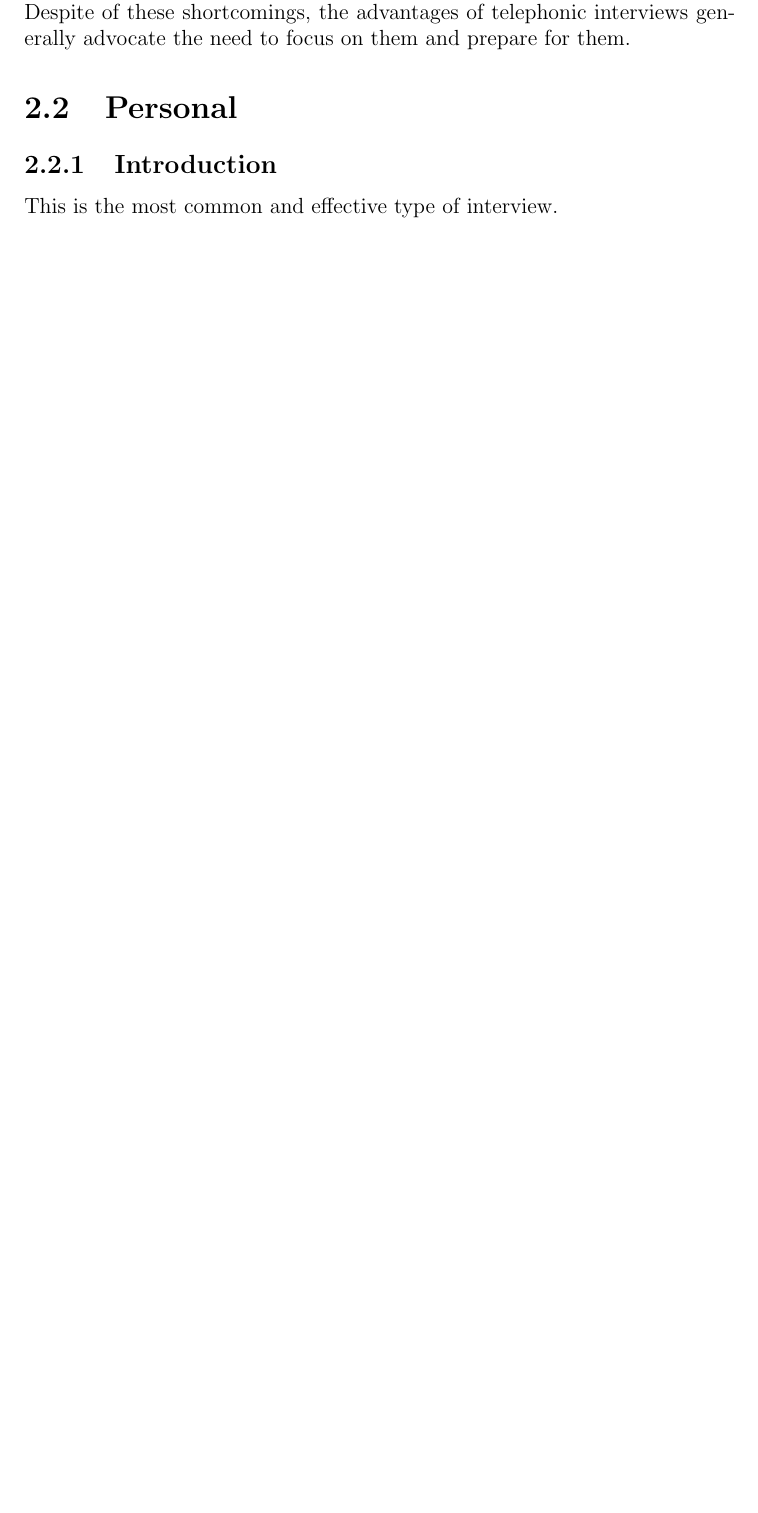
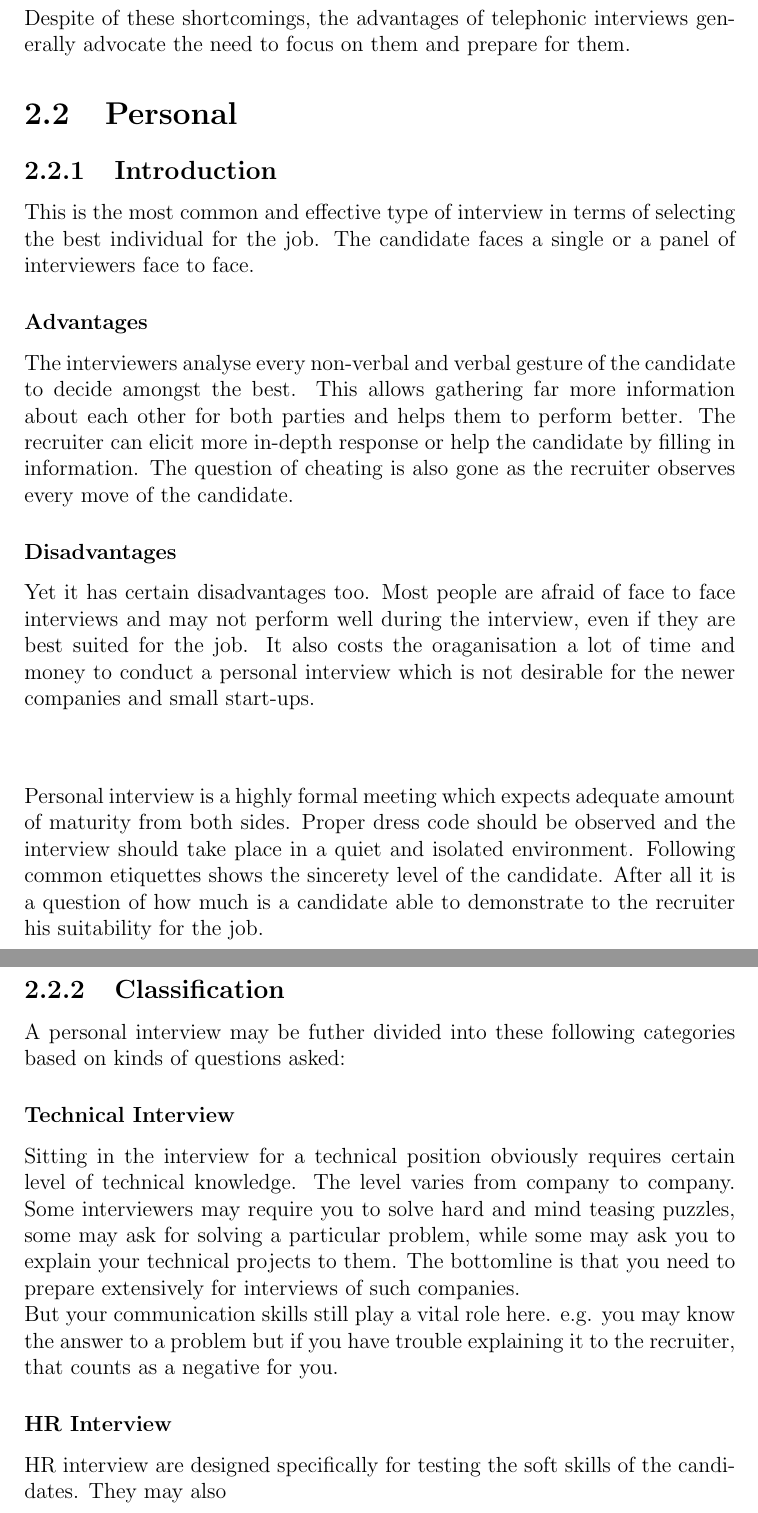
Before and after one commit to anirudhhkumarr/ENG451, a LaTeX document (project/project.tex): part of page 5 of 10 before the commit and two parts of pages 6 and 7 of 12 after it, the two joined at a grey line, cut so that both start at the same text, the shorter picture padded with empty space. Compiled offline with pdfLaTeX.

Commit message:
added the section on 'Types of job interviews'

```diff
--- a/project/project.tex
+++ b/project/project.tex
@@ -57,5 +62,32 @@ Despite of these shortcomings, the advantages of telephonic interviews generally
 on them and prepare for them.
 \section{Personal}         % section 2.2
 \subsection{Introduction}  % subsection 2.2.1
-This is the most common and effective type of interview.
+This is the most common and effective type of interview in terms of selecting the best individual for the job.
+The candidate faces a single or a panel of interviewers face to face.
+\subsubsection{Advantages}
+The interviewers analyse every non-verbal
+and verbal gesture of the candidate to decide amongst the best. This allows gathering far more information
+about each other for both parties and helps them to perform better. The recruiter can elicit more in-depth response
+or help the candidate by filling in information. The question of cheating is also gone as the recruiter observes every move
+of the candidate.
+\subsubsection{Disadvantages}
+Yet it has certain disadvantages too. Most people are afraid of face to face interviews and may not perform well
+during the interview, even if they are best suited for the job. It also costs the oraganisation a lot of time and
+money to conduct a personal interview which is not desirable for the newer companies and small start-ups.
+\subsubsection{}
+Personal interview is a highly formal meeting which expects adequate amount of  maturity from both sides.
+Proper dress code should be observed and the interview should take place in a quiet and isolated environment.
+Following common etiquettes shows the sincerety level of the candidate. After all it is a question of how much
+is a candidate able to demonstrate to the recruiter his suitability for the job.
+\subsection{Classification}
+A personal interview may be futher divided into these following categories based on kinds of questions asked:
+\subsubsection{Technical Interview}
+Sitting in the interview for a technical position obviously requires certain level of technical knowledge. The level
+varies from company to company. Some interviewers may require you to solve hard and mind teasing puzzles, some may ask
+for solving a particular problem, while some may ask you to explain your technical projects to them. The bottomline is
+that you need to prepare extensively for interviews of such companies. \\But your communication skills still
+play a vital role here. e.g. you may know the answer to a problem but if you have trouble explaining it to the
+recruiter, that counts as a negative for you.
+\subsubsection{HR Interview}
+HR interview are designed specifically for testing the soft skills of the candidates. They may also
 \chapter{Telephonic Interviews}
```
Also changed, not shown: project/project.pdf, project/project.tex (28 more changed lines), 7 other files.
